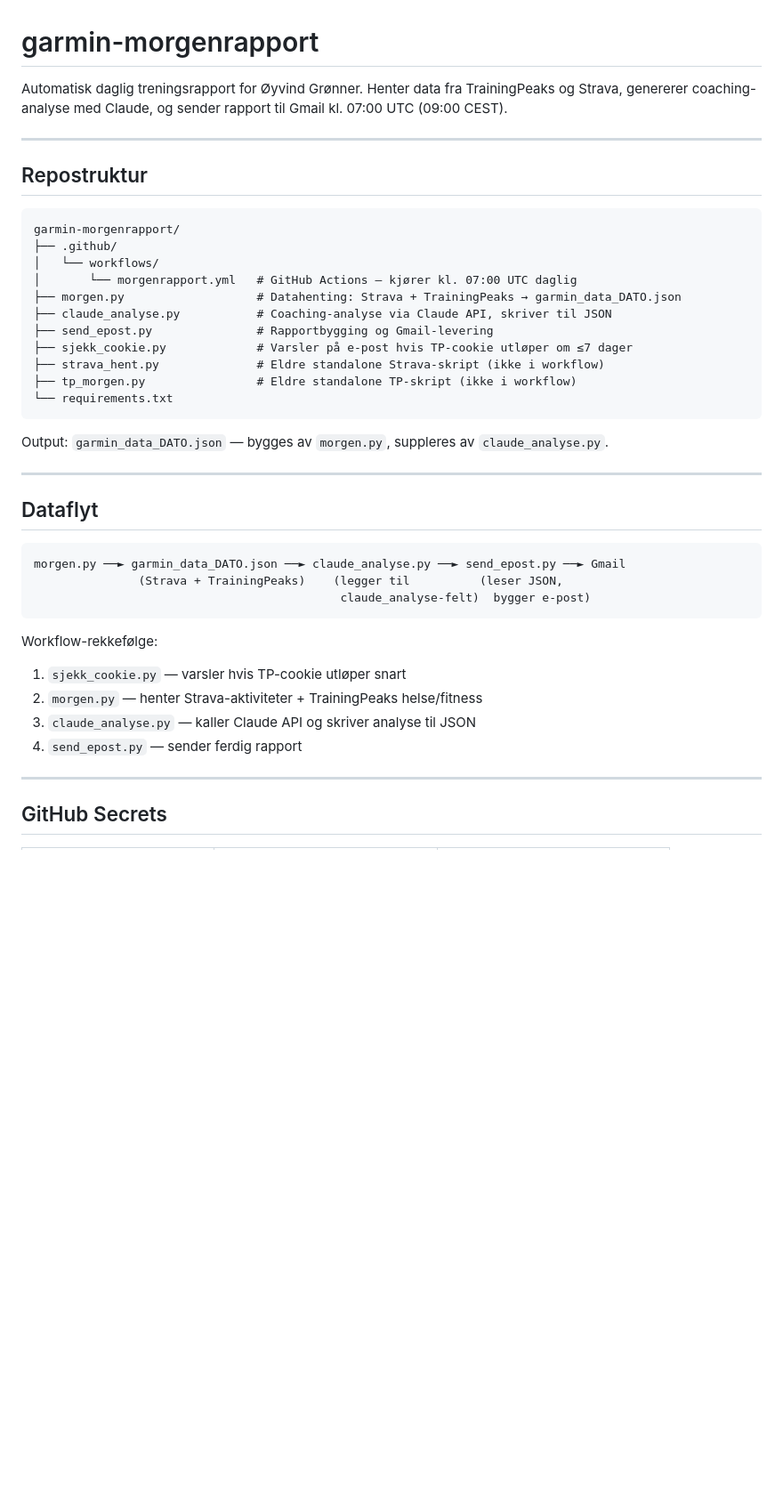
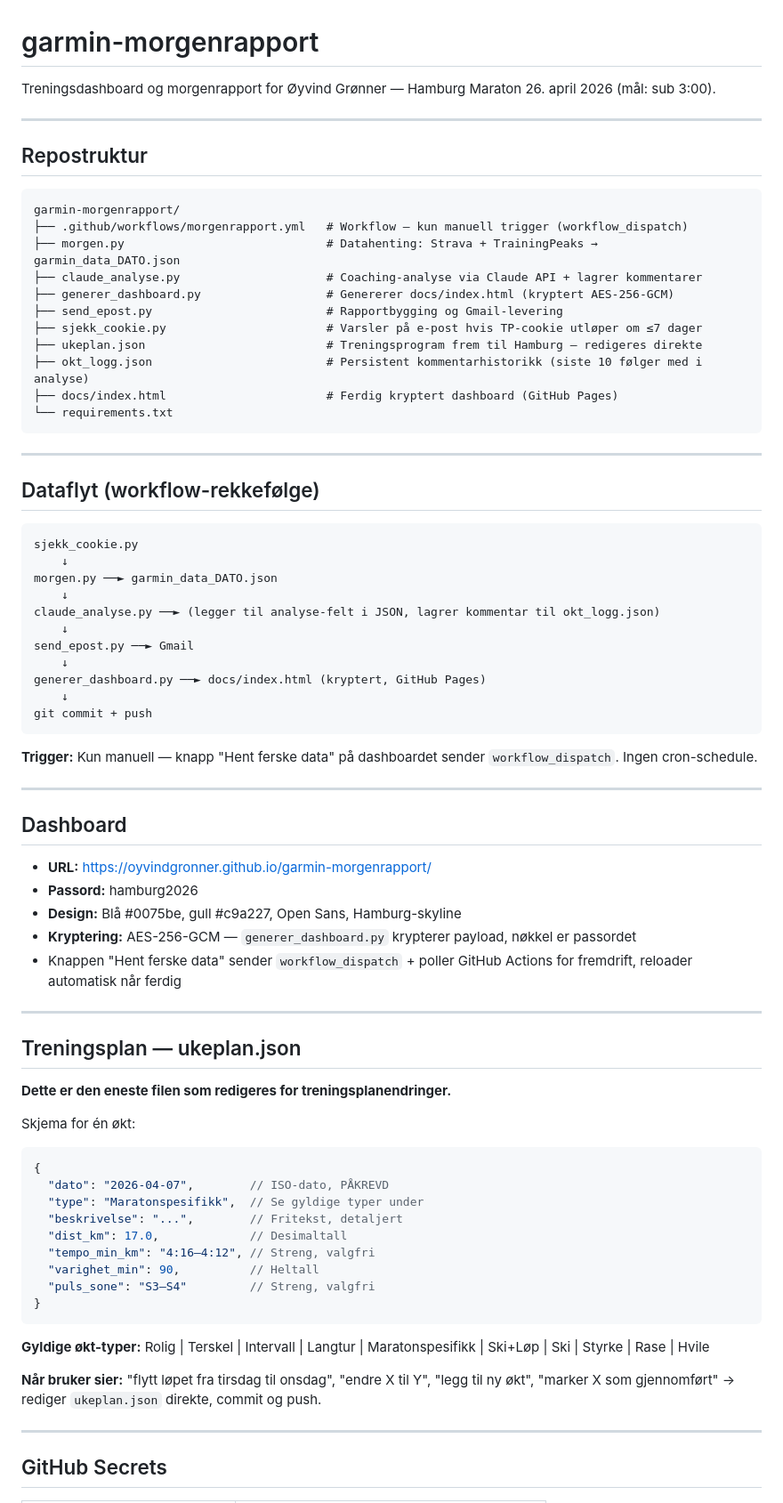
Before and after one commit to oyvindgronner/garmin-morgenrapport, a Markdown page: CLAUDE.md, the part around one of its changes. Shown at 89% size. Drawn GitHub-style; blank space fills up the shorter version.

````diff
--- a/CLAUDE.md
+++ b/CLAUDE.md
@@ -1,8 +1,6 @@
 # garmin-morgenrapport
 
-Automatisk daglig treningsrapport for Øyvind Grønner.
-Henter data fra TrainingPeaks og Strava, genererer coaching-analyse med Claude,
-og sender rapport til Gmail kl. 07:00 UTC (09:00 CEST).
+Treningsdashboard og morgenrapport for Øyvind Grønner — Hamburg Maraton 26. april 2026 (mål: sub 3:00).
 
 ---
 
@@ -10,35 +8,71 @@ og sender rapport til Gmail kl. 07:00 UTC (09:00 CEST).
 
 ```
 garmin-morgenrapport/
-├── .github/
-│   └── workflows/
-│       └── morgenrapport.yml   # GitHub Actions — kjører kl. 07:00 UTC daglig
-├── morgen.py                   # Datahenting: Strava + TrainingPeaks → garmin_data_DATO.json
-├── claude_analyse.py           # Coaching-analyse via Claude API, skriver til JSON
-├── send_epost.py               # Rapportbygging og Gmail-levering
-├── sjekk_cookie.py             # Varsler på e-post hvis TP-cookie utløper om ≤7 dager
-├── strava_hent.py              # Eldre standalone Strava-skript (ikke i workflow)
-├── tp_morgen.py                # Eldre standalone TP-skript (ikke i workflow)
+├── .github/workflows/morgenrapport.yml   # Workflow — kun manuell trigger (workflow_dispatch)
+├── morgen.py                             # Datahenting: Strava + TrainingPeaks → garmin_data_DATO.json
+├── claude_analyse.py                     # Coaching-analyse via Claude API + lagrer kommentarer
+├── generer_dashboard.py                  # Genererer docs/index.html (kryptert AES-256-GCM)
+├── send_epost.py                         # Rapportbygging og Gmail-levering
+├── sjekk_cookie.py                       # Varsler på e-post hvis TP-cookie utløper om ≤7 dager
+├── ukeplan.json                          # Treningsprogram frem til Hamburg — redigeres direkte
+├── okt_logg.json                         # Persistent kommentarhistorikk (siste 10 følger med i analyse)
+├── docs/index.html                       # Ferdig kryptert dashboard (GitHub Pages)
 └── requirements.txt
 ```
 
-Output: `garmin_data_DATO.json` — bygges av `morgen.py`, suppleres av `claude_analyse.py`.
+---
+
+## Dataflyt (workflow-rekkefølge)
+
+```
+sjekk_cookie.py
+    ↓
+morgen.py ──► garmin_data_DATO.json
+    ↓
+claude_analyse.py ──► (legger til analyse-felt i JSON, lagrer kommentar til okt_logg.json)
+    ↓
+send_epost.py ──► Gmail
+    ↓
+generer_dashboard.py ──► docs/index.html (kryptert, GitHub Pages)
+    ↓
+git commit + push
+```
+
+**Trigger:** Kun manuell — knapp "Hent ferske data" på dashboardet sender `workflow_dispatch`.
+Ingen cron-schedule.
 
 ---
 
-## Dataflyt
+## Dashboard
 
-```
-morgen.py ──► garmin_data_DATO.json ──► claude_analyse.py ──► send_epost.py ──► Gmail
-               (Strava + TrainingPeaks)    (legger til          (leser JSON,
-                                            claude_analyse-felt)  bygger e-post)
+- **URL:** https://oyvindgronner.github.io/garmin-morgenrapport/
+- **Passord:** hamburg2026
+- **Design:** Blå #0075be, gull #c9a227, Open Sans, Hamburg-skyline
+- **Kryptering:** AES-256-GCM — `generer_dashboard.py` krypterer payload, nøkkel er passordet
+- Knappen "Hent ferske data" sender `workflow_dispatch` + poller GitHub Actions for fremdrift, reloader automatisk når ferdig
+
+---
+
+## Treningsplan — ukeplan.json
+
+**Dette er den eneste filen som redigeres for treningsplanendringer.**
+
+Skjema for én økt:
+```json
+{
+  "dato": "2026-04-07",        // ISO-dato, PÅKREVD
+  "type": "Maratonspesifikk",  // Se gyldige typer under
+  "beskrivelse": "...",        // Fritekst, detaljert
+  "dist_km": 17.0,             // Desimaltall
+  "tempo_min_km": "4:16–4:12", // Streng, valgfri
+  "varighet_min": 90,          // Heltall
+  "puls_sone": "S3–S4"         // Streng, valgfri
+}
 ```
 
-Workflow-rekkefølge:
-1. `sjekk_cookie.py` — varsler hvis TP-cookie utløper snart
-2. `morgen.py` — henter Strava-aktiviteter + TrainingPeaks helse/fitness
-3. `claude_analyse.py` — kaller Claude API og skriver analyse til JSON
-4. `send_epost.py` — sender ferdig rapport
+**Gyldige økt-typer:** Rolig | Terskel | Intervall | Langtur | Maratonspesifikk | Ski+Løp | Ski | Styrke | Rase | Hvile
+
+**Når bruker sier:** "flytt løpet fra tirsdag til onsdag", "endre X til Y", "legg til ny økt", "marker X som gjennomført" → rediger `ukeplan.json` direkte, commit og push.
 
 ---
 
````
Also changed, not shown: other parts of CLAUDE.md (+40 -62 lines).
